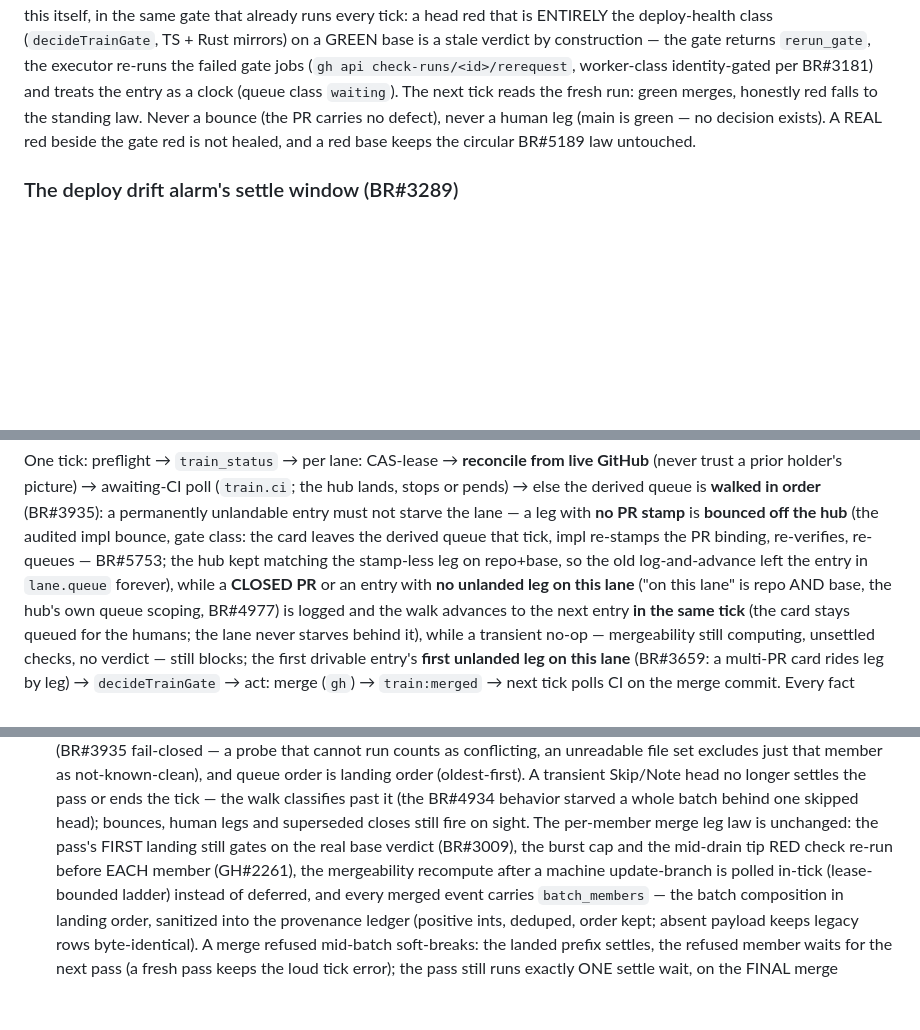
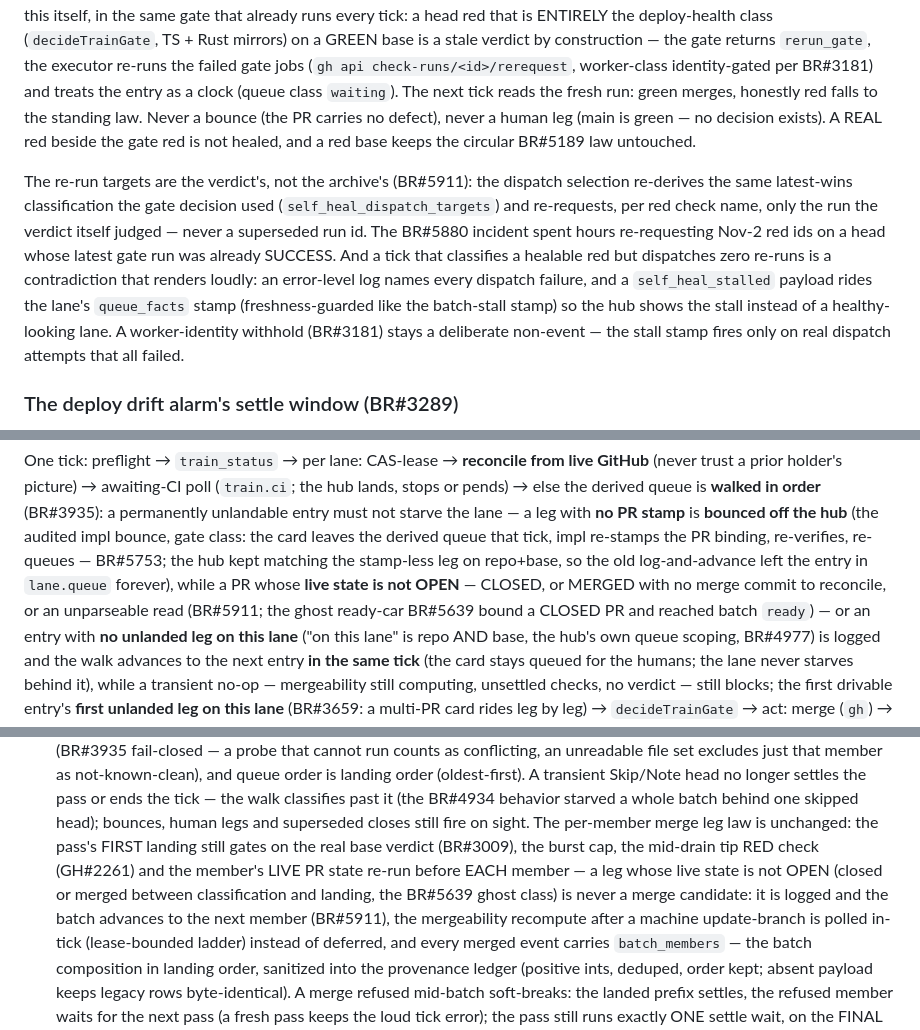
Before and after one commit to state-vector/bridge, a Markdown page: README.md, 3 parts joined by grey strips. Drawn GitHub-style; blank space fills up the shorter version.

Commit message:
docs(train): the BR#5911 executor laws ride the change — verdict-derived self-heal targets, loud dispatched-0 stall, not-OPEN batch exclusion
README.md: the self-heal section documents the single-source-of-truth
dispatch selection (latest-wins, verdict-judged runs only — BR#5880
receipt cited), the loud self_heal_stalled queue_facts stamp, the
widened not-OPEN walk exclusion and the batch landing boundary's live
state re-check. packages/site/content.md carries the same three
amendments (docs are the interface; stale docs are a defect).

```diff
--- a/README.md
+++ b/README.md
@@ -921,6 +921,19 @@ bounce (the PR carries no defect), never a human leg (main is green — no
 decision exists). A REAL red beside the gate red is not healed, and a red
 base keeps the circular BR#5189 law untouched.
 
+The re-run targets are the verdict's, not the archive's (BR#5911): the
+dispatch selection re-derives the same latest-wins classification the gate
+decision used (`self_heal_dispatch_targets`) and re-requests, per red check
+name, only the run the verdict itself judged — never a superseded run id.
+The BR#5880 incident spent hours re-requesting Nov-2 red ids on a head whose
+latest gate run was already SUCCESS. And a tick that classifies a healable
+red but dispatches zero re-runs is a contradiction that renders loudly: an
+error-level log names every dispatch failure, and a `self_heal_stalled`
+payload rides the lane's `queue_facts` stamp (freshness-guarded like the
+batch-stall stamp) so the hub shows the stall instead of a healthy-looking
+lane. A worker-identity withhold (BR#3181) stays a deliberate non-event —
+the stall stamp fires only on real dispatch attempts that all failed.
+
 ### The deploy drift alarm's settle window (BR#3289)
 
 The `Deploy drift alarm` check (`deploy-check` job in `.github/workflows/ci.yml`, probe logic in
@@ -1057,7 +1070,10 @@ permanently unlandable entry must not starve the lane — a leg with **no PR sta
 **bounced off the hub** (the audited impl bounce, gate class: the card leaves the
 derived queue that tick, impl re-stamps the PR binding, re-verifies, re-queues —
 BR#5753; the hub kept matching the stamp-less leg on repo+base, so the old
-log-and-advance left the entry in `lane.queue` forever), while a **CLOSED PR** or an
+log-and-advance left the entry in `lane.queue` forever), while a PR whose
+**live state is not OPEN** — CLOSED, or MERGED with no merge commit to
+reconcile, or an unparseable read (BR#5911; the ghost ready-car BR#5639
+bound a CLOSED PR and reached batch `ready`) — or an
 entry with **no unlanded leg on this lane** ("on this lane" is repo AND base, the
 hub's own queue scoping, BR#4977) is logged and the walk advances to the next entry
 **in the same tick** (the card stays queued for the humans; the lane never starves
@@ -1227,8 +1243,11 @@ included) as "unmergeable — CONFLICTING".
   behind one skipped head); bounces, human legs and superseded closes still
   fire on sight. The per-member merge leg law is unchanged: the pass's
   FIRST landing still gates on the real base verdict (BR#3009), the burst
-  cap and the mid-drain tip RED check re-run before EACH member (GH#2261),
-  the mergeability recompute after a machine update-branch is polled
+  cap, the mid-drain tip RED check (GH#2261) and the member's LIVE PR state
+  re-run before EACH member — a leg whose live state is not OPEN (closed or
+  merged between classification and landing, the BR#5639 ghost class) is
+  never a merge candidate: it is logged and the batch advances to the next
+  member (BR#5911), the mergeability recompute after a machine update-branch is polled
   in-tick (lease-bounded ladder) instead of deferred, and every merged
   event carries `batch_members` — the batch composition in landing order,
   sanitized into the provenance ledger (positive ints, deduped, order
```
Also changed, not shown: packages/site/content.md (+1 -1 lines).
